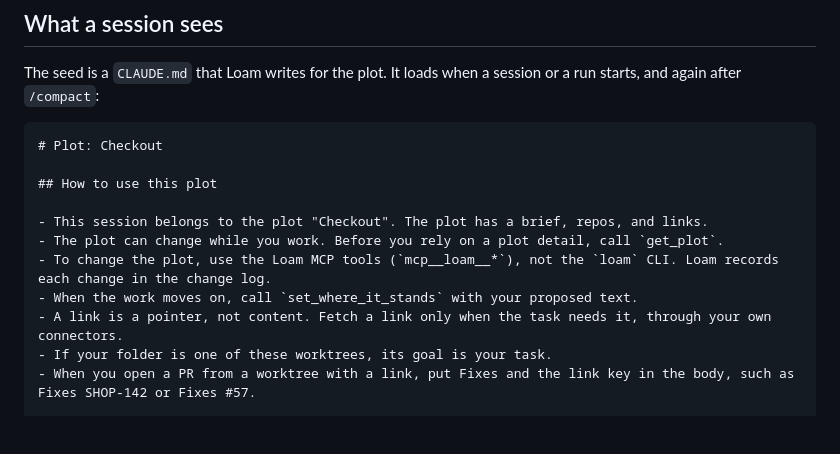
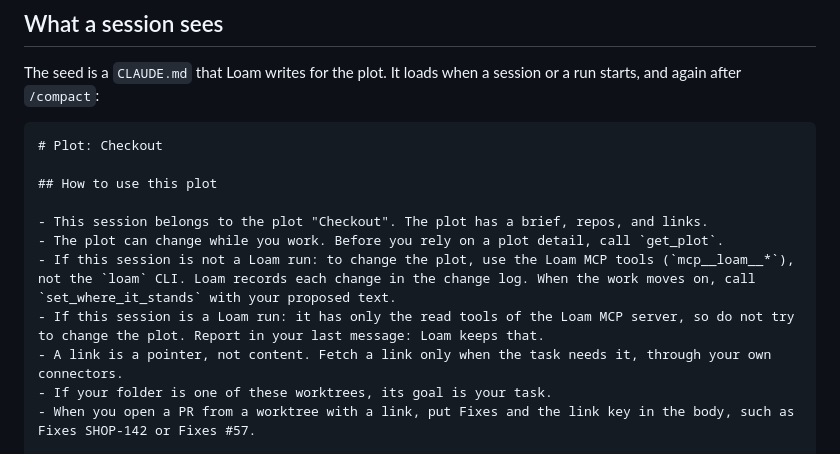
Before and after one commit to GregorMcC/loam, a Markdown page: docs/how-it-works.md, the part around the change. Rendered like a GitHub page; blank space fills up the shorter version.

Commit message:
how-it-works seed example matches seed.Render (TAS-76)
Co-Authored-By: Claude Opus 5.5 <noreply@anthropic.com>

```diff
--- a/docs/how-it-works.md
+++ b/docs/how-it-works.md
@@ -82,8 +82,8 @@ The seed is a `CLAUDE.md` that Loam writes for the plot. It loads when a session
 
 - This session belongs to the plot "Checkout". The plot has a brief, repos, and links.
 - The plot can change while you work. Before you rely on a plot detail, call `get_plot`.
-- To change the plot, use the Loam MCP tools (`mcp__loam__*`), not the `loam` CLI. Loam records each change in the change log.
-- When the work moves on, call `set_where_it_stands` with your proposed text.
+- If this session is not a Loam run: to change the plot, use the Loam MCP tools (`mcp__loam__*`), not the `loam` CLI. Loam records each change in the change log. When the work moves on, call `set_where_it_stands` with your proposed text.
+- If this session is a Loam run: it has only the read tools of the Loam MCP server, so do not try to change the plot. Report in your last message: Loam keeps that.
 - A link is a pointer, not content. Fetch a link only when the task needs it, through your own connectors.
 - If your folder is one of these worktrees, its goal is your task.
 - When you open a PR from a worktree with a link, put Fixes and the link key in the body, such as Fixes SHOP-142 or Fixes #57.
```
